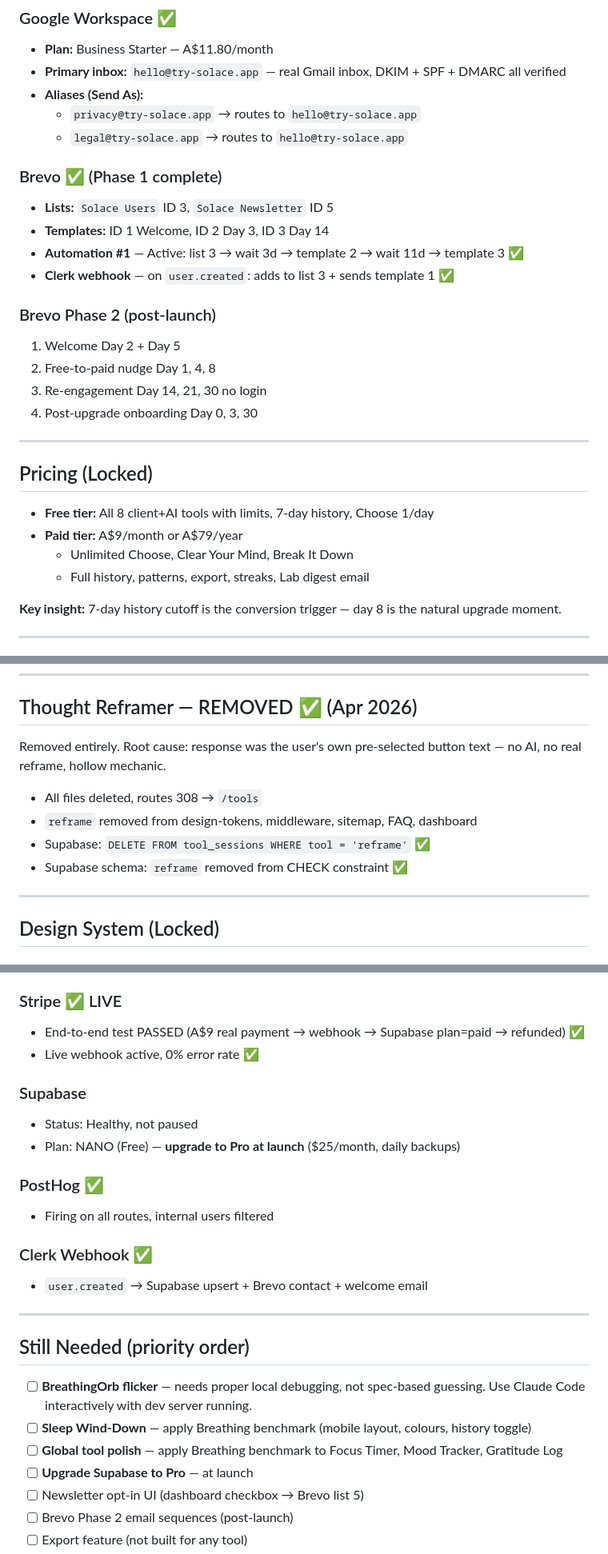
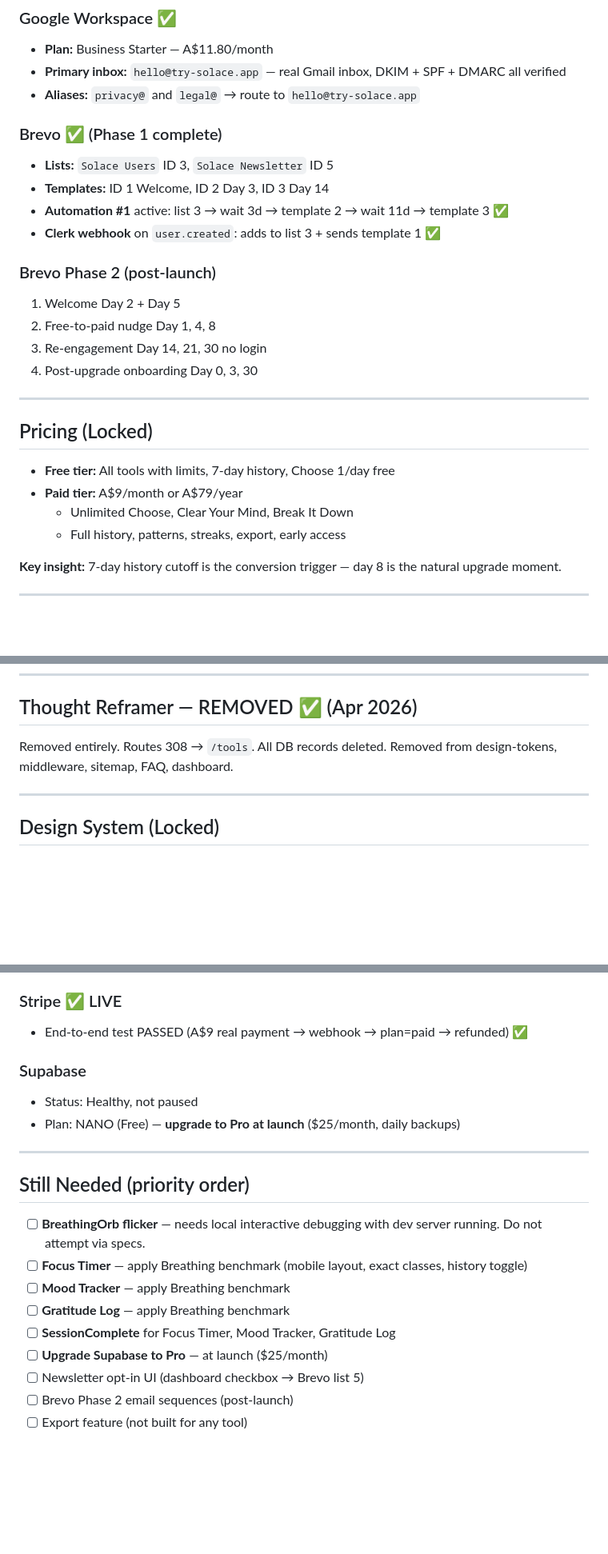
Before and after one commit to salsotk1973/solace, a Markdown page: solace-master.md, 3 parts joined by grey strips. Shown at 80% size. Drawn GitHub-style; blank space fills up the shorter version.

```diff
--- a/solace-master.md
+++ b/solace-master.md
@@ -50,15 +49,13 @@ Solace gives you the space to think it through — privately, gently, without ju
 ### Google Workspace ✅
 - **Plan:** Business Starter — A$11.80/month
 - **Primary inbox:** `hello@try-solace.app` — real Gmail inbox, DKIM + SPF + DMARC all verified
-- **Aliases (Send As):**
-  - `privacy@try-solace.app` → routes to `hello@try-solace.app`
-  - `legal@try-solace.app` → routes to `hello@try-solace.app`
+- **Aliases:** `privacy@` and `legal@` → route to `hello@try-solace.app`
 
 ### Brevo ✅ (Phase 1 complete)
 - **Lists:** `Solace Users` ID 3, `Solace Newsletter` ID 5
 - **Templates:** ID 1 Welcome, ID 2 Day 3, ID 3 Day 14
-- **Automation #1** — Active: list 3 → wait 3d → template 2 → wait 11d → template 3 ✅
-- **Clerk webhook** — on `user.created`: adds to list 3 + sends template 1 ✅
+- **Automation #1** active: list 3 → wait 3d → template 2 → wait 11d → template 3 ✅
+- **Clerk webhook** on `user.created`: adds to list 3 + sends template 1 ✅
 
 ### Brevo Phase 2 (post-launch)
 1. Welcome Day 2 + Day 5
@@ -70,10 +67,10 @@ Solace gives you the space to think it through — privately, gently, without ju
 
 ## Pricing (Locked)
 
-- **Free tier:** All 8 client+AI tools with limits, 7-day history, Choose 1/day
+- **Free tier:** All tools with limits, 7-day history, Choose 1/day free
 - **Paid tier:** A$9/month or A$79/year
   - Unlimited Choose, Clear Your Mind, Break It Down
-  - Full history, patterns, export, streaks, Lab digest email
+  - Full history, patterns, streaks, export, early access
 
 **Key insight:** 7-day history cutoff is the conversion trigger — day 8 is the natural upgrade moment.
 
@@ -105,11 +102,7 @@ Solace gives you the space to think it through — privately, gently, without ju
 
 ## Thought Reframer — REMOVED ✅ (Apr 2026)
 
-Removed entirely. Root cause: response was the user's own pre-selected button text — no AI, no real reframe, hollow mechanic.
-- All files deleted, routes 308 → `/tools`
-- `reframe` removed from design-tokens, middleware, sitemap, FAQ, dashboard
-- Supabase: `DELETE FROM tool_sessions WHERE tool = 'reframe'` ✅
-- Supabase schema: `reframe` removed from CHECK constraint ✅
+Removed entirely. Routes 308 → `/tools`. All DB records deleted. Removed from design-tokens, middleware, sitemap, FAQ, dashboard.
 
 ---
 
@@ -230,26 +251,21 @@ Note: `STRIPE_SECRET_KEY` in GitHub Actions = `sk_test_` (correct for CI). Verce
 
 ### Stripe ✅ LIVE
-- End-to-end test PASSED (A$9 real payment → webhook → Supabase plan=paid → refunded) ✅
-- Live webhook active, 0% error rate ✅
+- End-to-end test PASSED (A$9 real payment → webhook → plan=paid → refunded) ✅
 
 ### Supabase
 - Status: Healthy, not paused
 - Plan: NANO (Free) — **upgrade to Pro at launch** ($25/month, daily backups)
 
-### PostHog ✅
-- Firing on all routes, internal users filtered
-
-### Clerk Webhook ✅
-- `user.created` → Supabase upsert + Brevo contact + welcome email
-
 ---
 
 ## Still Needed (priority order)
 
-- [ ] **BreathingOrb flicker** — needs proper local debugging, not spec-based guessing. Use Claude Code interactively with dev server running.
-- [ ] **Sleep Wind-Down** — apply Breathing benchmark (mobile layout, colours, history toggle)
-- [ ] **Global tool polish** — apply Breathing benchmark to Focus Timer, Mood Tracker, Gratitude Log
-- [ ] **Upgrade Supabase to Pro** — at launch
+- [ ] **BreathingOrb flicker** — needs local interactive debugging with dev server running. Do not attempt via specs.
+- [ ] **Focus Timer** — apply Breathing benchmark (mobile layout, exact classes, history toggle)
+- [ ] **Mood Tracker** — apply Breathing benchmark
+- [ ] **Gratitude Log** — apply Breathing benchmark
+- [ ] **SessionComplete** for Focus Timer, Mood Tracker, Gratitude Log
+- [ ] **Upgrade Supabase to Pro** — at launch ($25/month)
 - [ ] Newsletter opt-in UI (dashboard checkbox → Brevo list 5)
 - [ ] Brevo Phase 2 email sequences (post-launch)
 - [ ] Export feature (not built for any tool)
```
Also changed, not shown: other parts of solace-master.md (+91 -62 lines).
